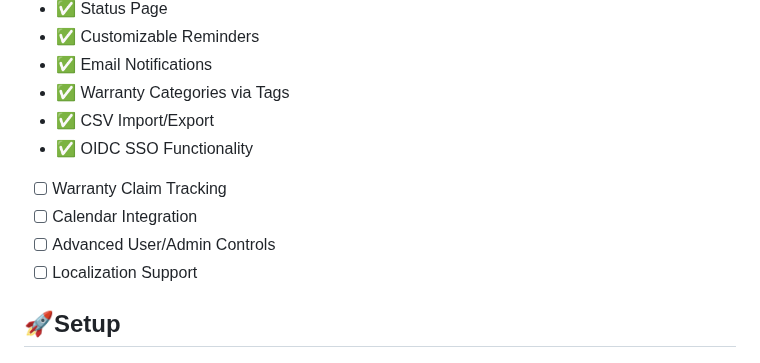
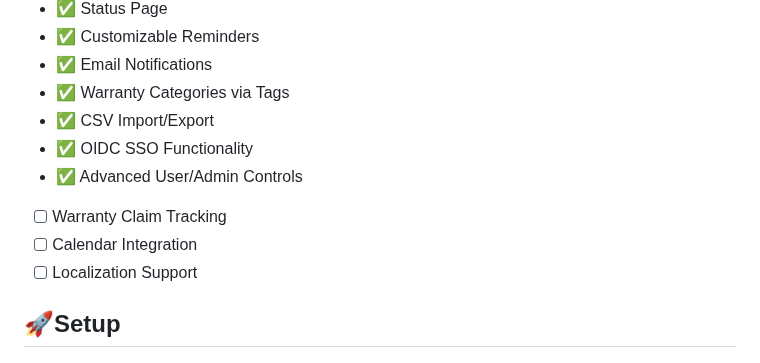
Before and after one commit to tecosaur/Warracker, a Markdown page: README.md, the part around the change. GitHub-like rendering.

```diff
--- a/README.md
+++ b/README.md
@@ -100,9 +100,9 @@ The essential features are reliable and ready for everyday use. Development is o
 * ✅ Warranty Categories via Tags
 * ✅ CSV Import/Export
 * ✅ OIDC SSO Functionality
+* ✅ Advanced User/Admin Controls
 * [ ] Warranty Claim Tracking
 * [ ] Calendar Integration
-* [ ] Advanced User/Admin Controls
 * [ ] Localization Support
 
 ## 🚀Setup
```
